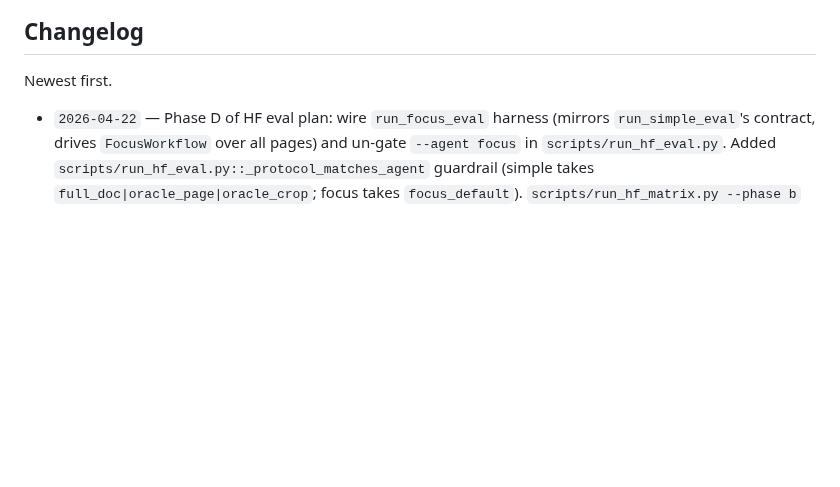
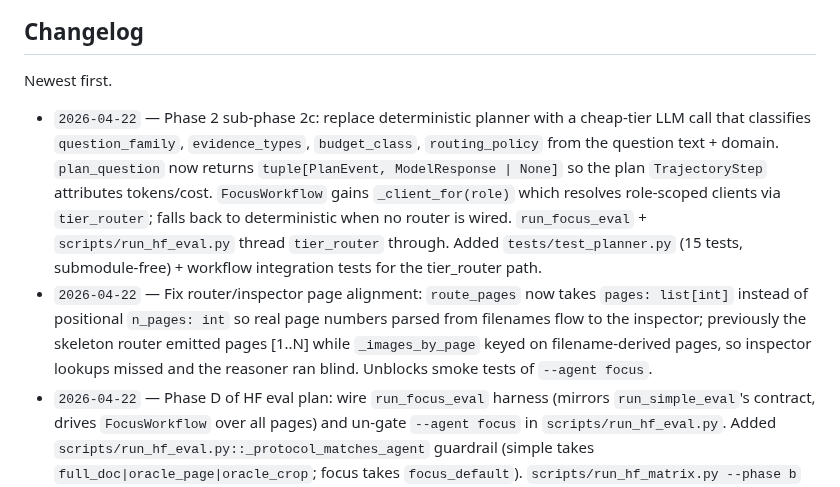
Before and after one commit to gabrielkmbo/FocusParse, a Markdown page: CLAUDE.md, the part around the change. GitHub-like rendering; blank space fills up the shorter version.

Commit message:
docs: changelog for Phase 2 sub-phase 2c (LLM planner) + router page-alignment fix

```diff
--- a/CLAUDE.md
+++ b/CLAUDE.md
@@ -170,6 +170,8 @@ Skip the changelog line for typos and single-line bugfixes. Agents: when you cha
 
 Newest first.
 
+- `2026-04-22` — Phase 2 sub-phase 2c: replace deterministic planner with a cheap-tier LLM call that classifies `question_family`, `evidence_types`, `budget_class`, `routing_policy` from the question text + domain. `plan_question` now returns `tuple[PlanEvent, ModelResponse | None]` so the plan `TrajectoryStep` attributes tokens/cost. `FocusWorkflow` gains `_client_for(role)` which resolves role-scoped clients via `tier_router`; falls back to deterministic when no router is wired. `run_focus_eval` + `scripts/run_hf_eval.py` thread `tier_router` through. Added `tests/test_planner.py` (15 tests, submodule-free) + workflow integration tests for the tier_router path.
+- `2026-04-22` — Fix router/inspector page alignment: `route_pages` now takes `pages: list[int]` instead of positional `n_pages: int` so real page numbers parsed from filenames flow to the inspector; previously the skeleton router emitted pages [1..N] while `_images_by_page` keyed on filename-derived pages, so inspector lookups missed and the reasoner ran blind. Unblocks smoke tests of `--agent focus`.
 - `2026-04-22` — Phase D of HF eval plan: wire `run_focus_eval` harness (mirrors `run_simple_eval`'s contract, drives `FocusWorkflow` over all pages) and un-gate `--agent focus` in `scripts/run_hf_eval.py`. Added `scripts/run_hf_eval.py::_protocol_matches_agent` guardrail (simple takes `full_doc|oracle_page|oracle_crop`; focus takes `focus_default`). `scripts/run_hf_matrix.py --phase b` now runnable end-to-end. Tests: `tests/test_focus_harness.py` + CLI validation in `tests/test_hf_eval_cli.py`.
 - `2026-04-22` — Phase 2 sub-phases 2a+2b: wire `FocusWorkflow.run` end-to-end with deterministic skeleton planner/router/localizer/inspector/expander/verifier + one real VLM call in the reasoner. Records 7 `TrajectoryStep`s per run, translates packet-id citations back to `{page, bbox}`, drops hallucinated packet refs. Added `tests/test_workflow.py` coverage.
 - `2026-04-22` — Add `scripts/run_hf_matrix.py` + `tests/test_hf_matrix_merge.py` (Phase C of HF eval plan): sweep `simple × {full_doc,oracle_page,oracle_crop}` via subprocess to `run_hf_eval.py`, merge per-cell JSONs into `results/hf/matrix_summary.json` preserving existing keys. Phase B (focus agent) still blocked on `FocusWorkflow.run`.
```
